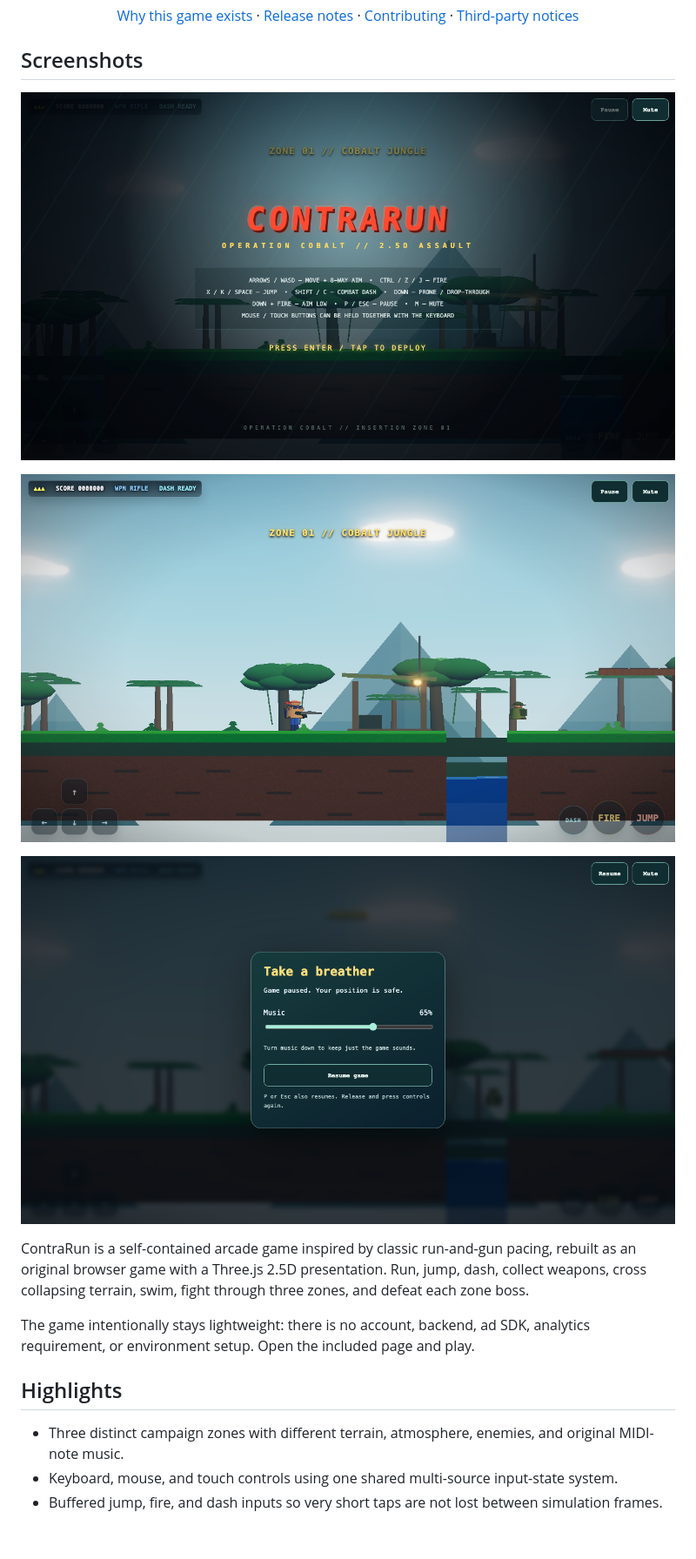
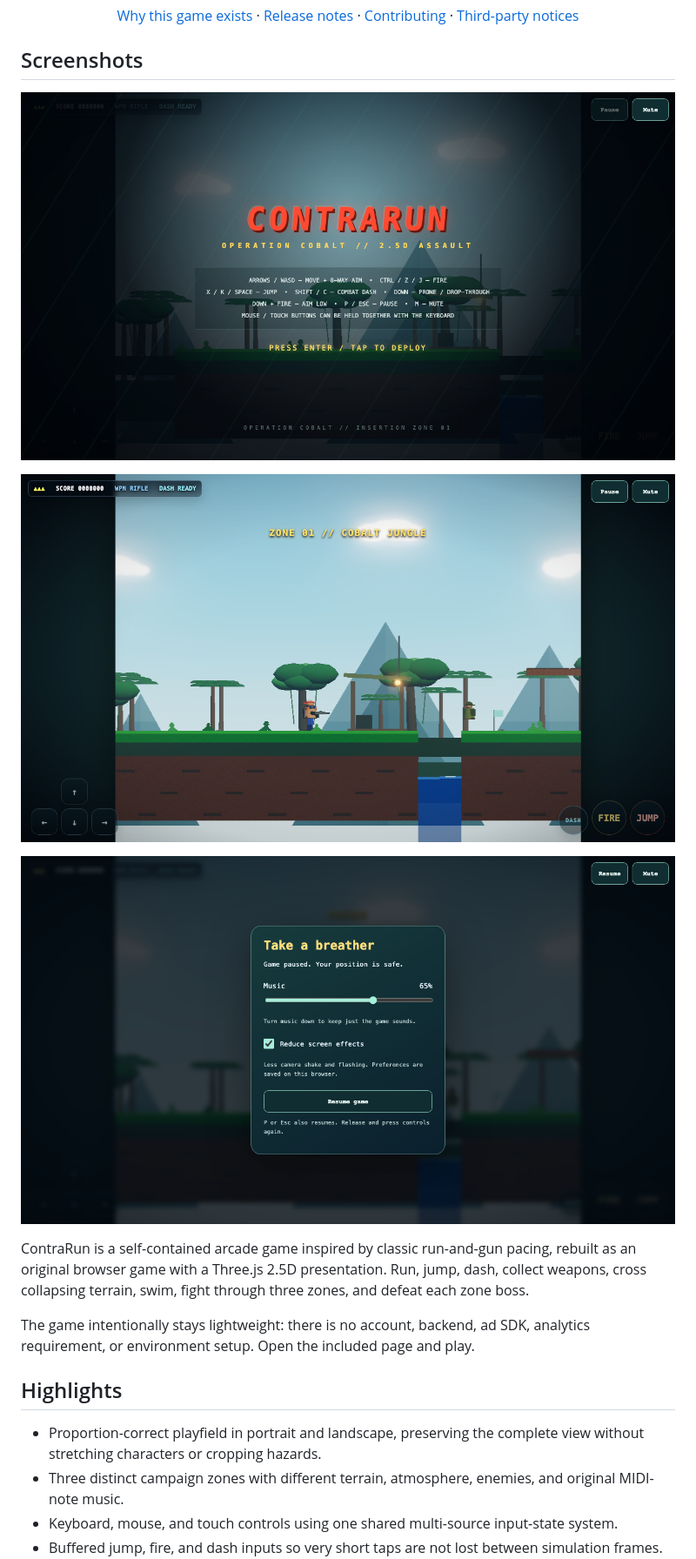
Before and after one commit to pstarwars2026/contra-run, a Markdown page: README.md, the part around the change printed below. Shown: that part at 87% size. GitHub-like rendering; pictures changed too: docs/images/gameplay-zone-1.png, docs/images/pause-and-music.png, docs/images/title-screen.png; blank space fills up the shorter version.

```diff
--- a/README.md
+++ b/README.md
@@ -26,6 +26,7 @@ The game intentionally stays lightweight: there is no account, backend, ad SDK,
 
 ## Highlights
 
+- Proportion-correct playfield in portrait and landscape, preserving the complete view without stretching characters or cropping hazards.
 - Three distinct campaign zones with different terrain, atmosphere, enemies, and original MIDI-note music.
 - Keyboard, mouse, and touch controls using one shared multi-source input-state system.
 - Buffered jump, fire, and dash inputs so very short taps are not lost between simulation frames.
```
Also changed, not shown: other parts of README.md (+15 -7 lines), CHANGELOG.md (+30 -0 lines), docs/TESTING.md (+9 -1 lines), docs/images/portrait-controls.png, 12 other files.
